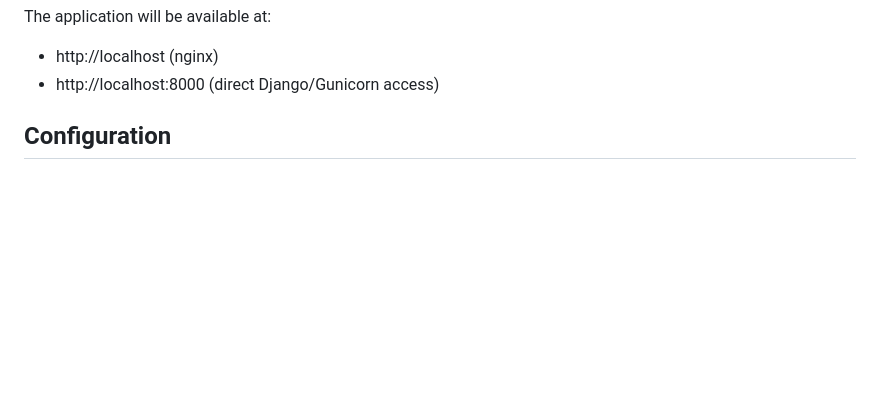
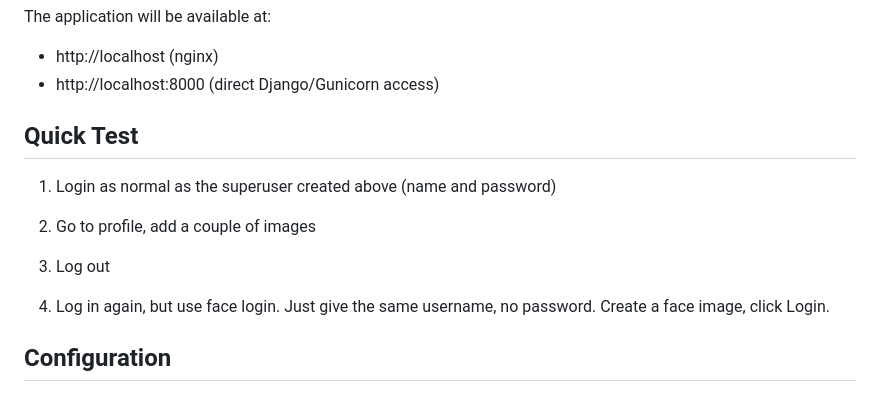
Before and after one commit to topiaruss/django-deepface-demo, a Markdown page: DEPLOYMENT.md, the part around the change. GitHub-like rendering; blank space fills up the shorter version.

Commit message:
add Quick Test instructions

```diff
--- a/DEPLOYMENT.md
+++ b/DEPLOYMENT.md
@@ -34,6 +34,17 @@ This guide explains how to deploy the Django DeepFace Demo application in produc
 The application will be available at:
 - http://localhost (nginx)
 - http://localhost:8000 (direct Django/Gunicorn access)
+
+## Quick Test
+
+1. Login as normal as the superuser created above (name and password)
+
+2. Go to profile, add a couple of images
+
+3. Log out
+
+4. Log in again, but use face login. Just give the same username, no password. Create a face image, click Login.
+
 
 ## Configuration
 
```
Also changed, not shown: README.md (+6 -4 lines).
